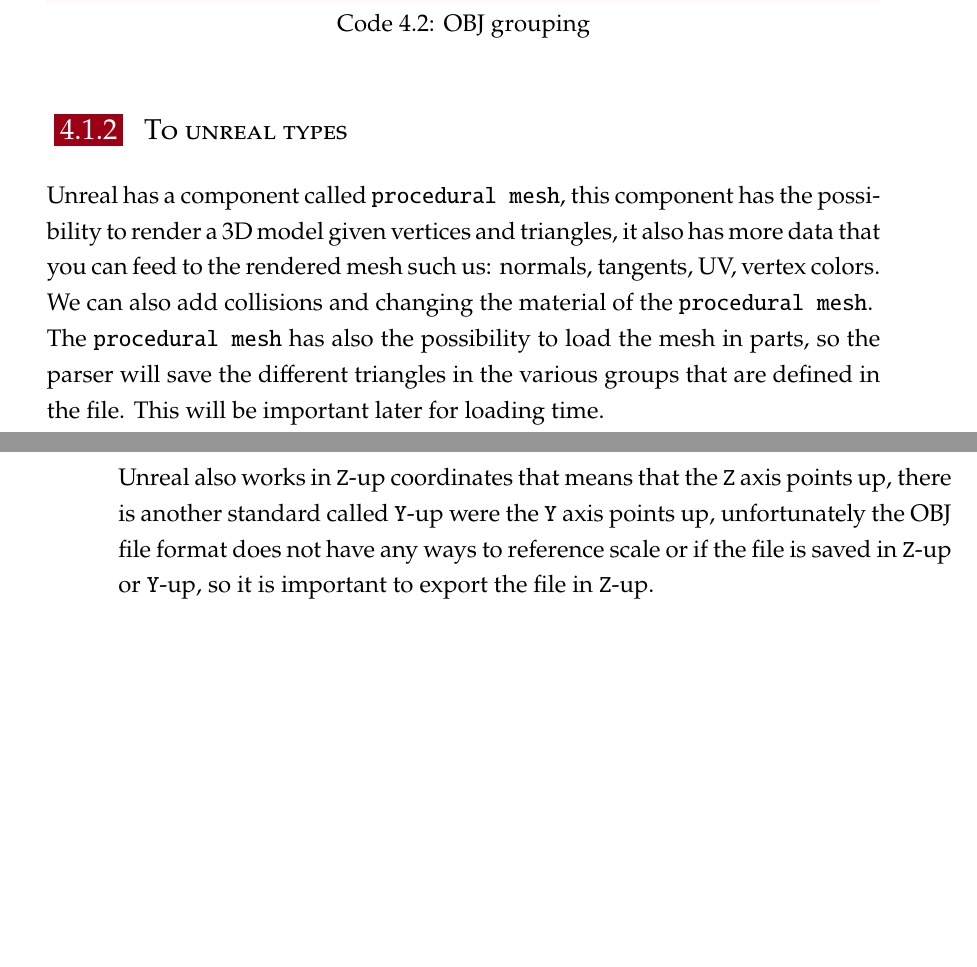
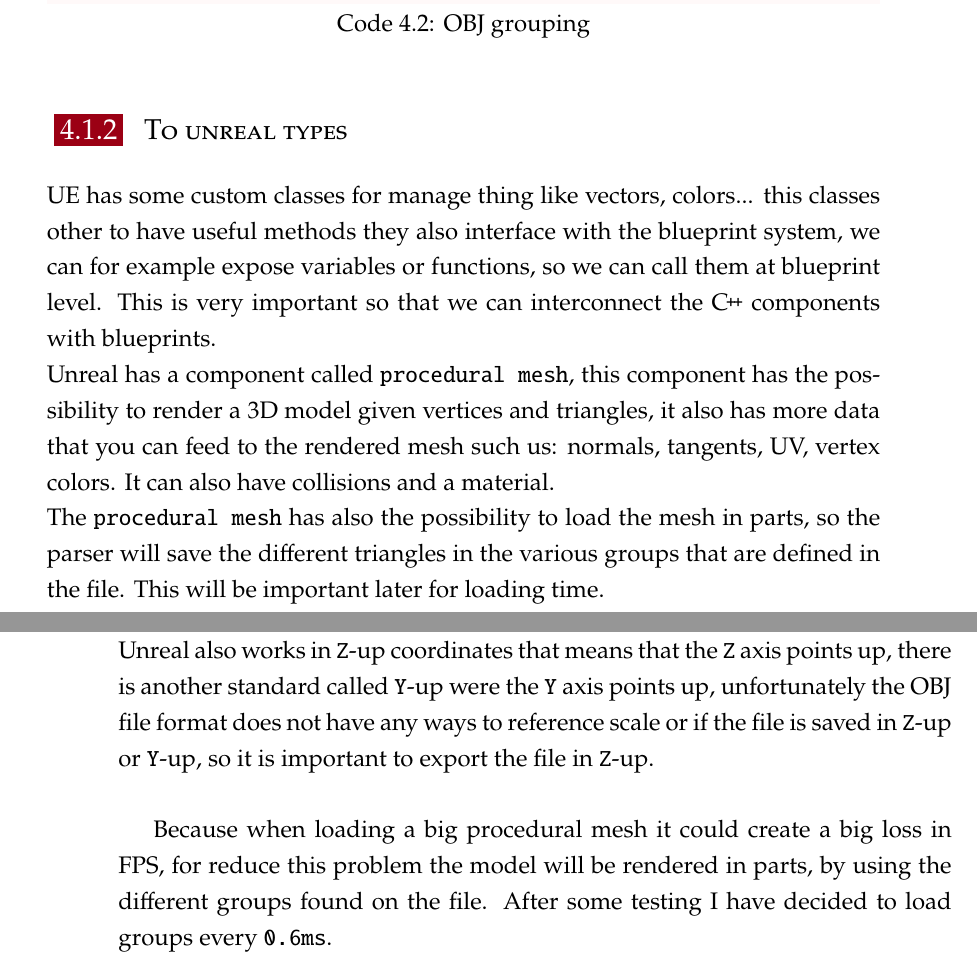
Before and after one commit to nicolaboscolocegion/TesiMagistrale, a LaTeX thesis (main.tex, which reads chapters/04_theProject.tex, frontmatter/glossary.tex): two parts of pages 33 and 34 of 39, joined at a grey line, cut so that both start at the same text, the shorter picture padded with empty space. Compiled offline with pdfLaTeX; a LaTeX package or settings file that is missing is left out.

Commit message:
iteration

```diff
--- a/chapters/04_theProject.tex
+++ b/chapters/04_theProject.tex
@@ -40,8 +40,10 @@
 
 \subsection{To unreal types}
 \noindent
+\ac{UE} has some custom classes for manage thing like vectors, colors... this classes other to have useful methods they also interface with the blueprint system, we can for example expose variables or functions, so we can call them at blueprint level.
+This is very important so that we can interconnect the \cpp components with blueprints.\\
 Unreal has a component called \verb|procedural mesh|, this component has the possibility to render a 3D model given vertices and triangles, it also has more data that you can feed to the rendered mesh such us: normals, tangents, UV, vertex colors.
-We can also add collisions and changing the material of the \verb|procedural mesh|.\\
+It can also have collisions and a material.\\
 The \verb|procedural mesh| has also the possibility to load the mesh in parts, so the parser will save the different triangles in the various groups that are defined in the file.
 This will be important later for loading time.\\
 Vertices are directly read and saved in an array of \verb|FVector| and normals will be saved in the same way.
@@ -53,4 +55,6 @@
 UV are being manage in the same way.
 Another problem is that unreal just accept triangles and not quads, and because it is a common practice to use quads when exporting 3D models the program will convert quads in triangles, this is pretty trivial, for each quad we can divide it in two triangles.\\
 Unreal also works in \verb|Z|-up coordinates that means that the \verb|Z| axis points up, there is another standard called \verb|Y|-up were the \verb|Y| axis points up, unfortunately the OBJ file format does not have any ways to reference scale or if the file is saved in \verb|Z|-up or \verb|Y|-up,
-so it is important to export the file in \verb|Z|-up.
+so it is important to export the file in \verb|Z|-up.\\
+
+Because when loading a big procedural mesh it could create a big loss in \ac{FPS}, for reduce this problem the model will be rendered in parts, by using the different groups found on the file. After some testing I have decided to load groups every \verb|0.6ms|.
--- a/frontmatter/glossary.tex
+++ b/frontmatter/glossary.tex
@@ -13,5 +13,6 @@
   \acro{APK}{Android Package}
   \acro{IP}{Internet Protocol}
   \acro{UI}{User Interface}
-  \acro{RPCs}{Remote Procedure Calls }
+  \acro{RPCs}{Remote Procedure Calls}
+  \acro{FPS}{Frame Per Second}
 \end{acronym}
```
Also changed, not shown: chapters/02_requirements.tex (+1 -0 lines), chapters/03_preliminaryProject.tex (+1 -1 lines), main.pdf.
